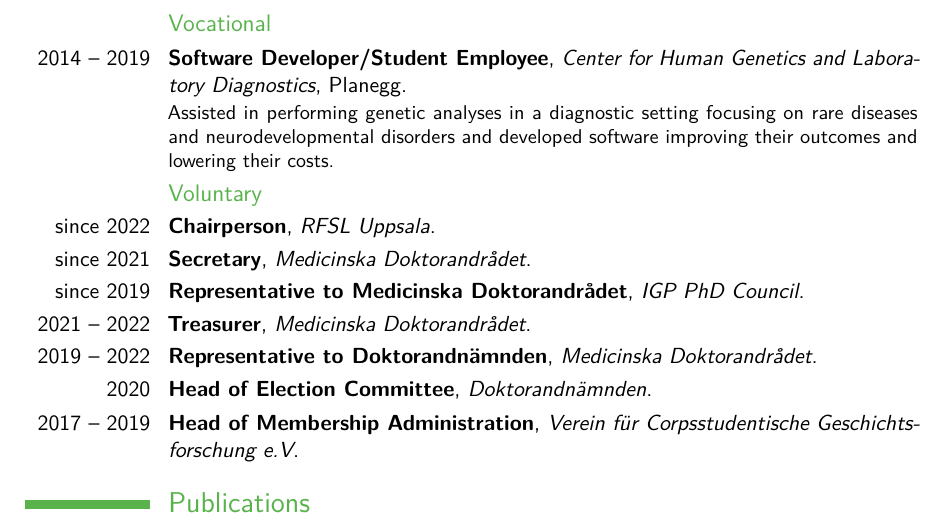
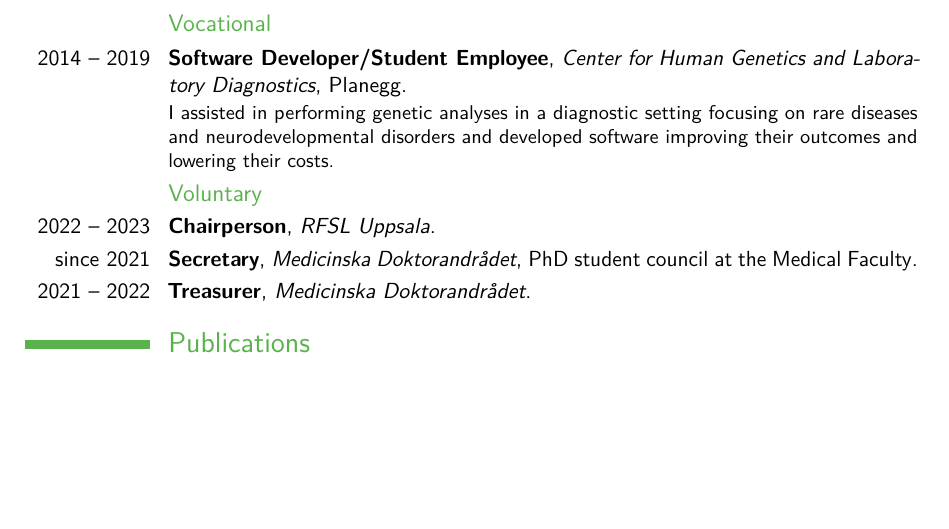
Before and after one commit to Schmytzi/cv, a LaTeX CV (cv.tex): part of page 1 of 2, cut so that both start at the same text, the shorter picture padded with empty space. Compiled offline with pdfLaTeX.

Commit message:
Trimmed irrelevatn experience

```diff
--- a/cv.tex
+++ b/cv.tex
@@ -107,18 +107,14 @@
 	\subsection{Vocational}
 
 	\cventry{2014 -- 2019}{Software Developer/Student Employee}{Center for Human Genetics and Laboratory Diagnostics}{Planegg}{}{%
-		Assisted in performing genetic analyses in a diagnostic setting focusing on rare diseases and neurodevelopmental disorders and developed software improving their outcomes and lowering their costs.
+		I assisted in performing genetic analyses in a diagnostic setting focusing on rare diseases and neurodevelopmental disorders and developed software improving their outcomes and lowering their costs.
 	}
 
 	\subsection{Voluntary}
 
-	\cventry{since 2022}{Chairperson}{RFSL Uppsala}{}{}{}
-	\cventry{since 2021}{Secretary}{Medicinska Doktorandrådet}{}{}{}
-	\cventry{since 2019}{Representative to Medicinska Doktorandrådet}{IGP PhD Council}{}{}{}
+	\cventry{2022 -- 2023}{Chairperson}{RFSL Uppsala}{}{}{}
+	\cventry{since 2021}{Secretary}{Medicinska Doktorandrådet}{PhD student council at the Medical Faculty}{}{}
 	\cventry{2021 -- 2022}{Treasurer}{Medicinska Doktorandrådet}{}{}{}
-	\cventry{2019 -- 2022}{Representative to Doktorandnämnden}{Medicinska Doktorandrådet}{}{}{}
-	\cventry{2020}{Head of Election Committee}{Doktorandnämnden}{}{}{}
-	\cventry{2017 -- 2019}{Head of Membership Administration}{Verein für Corpsstudentische Geschichtsforschung e.V}{}{}{}
 
 
 	\section{Publications}
```
